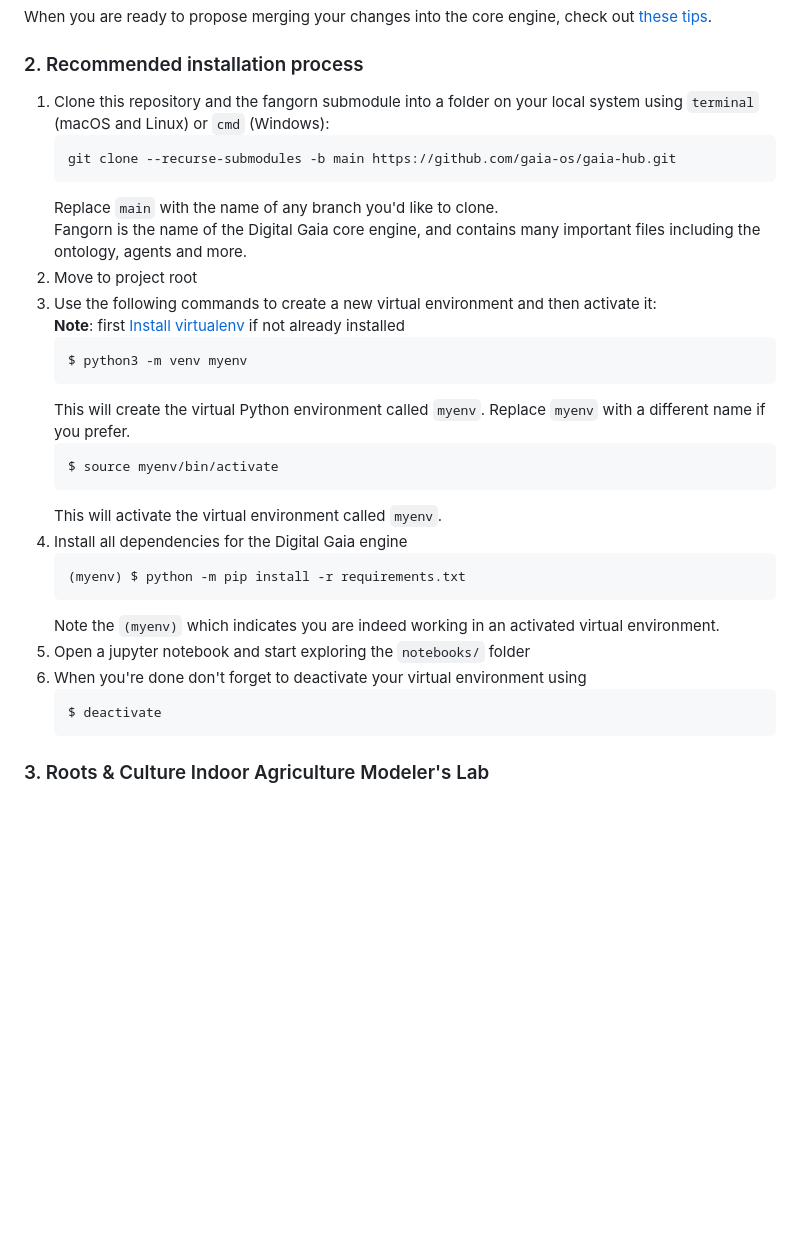
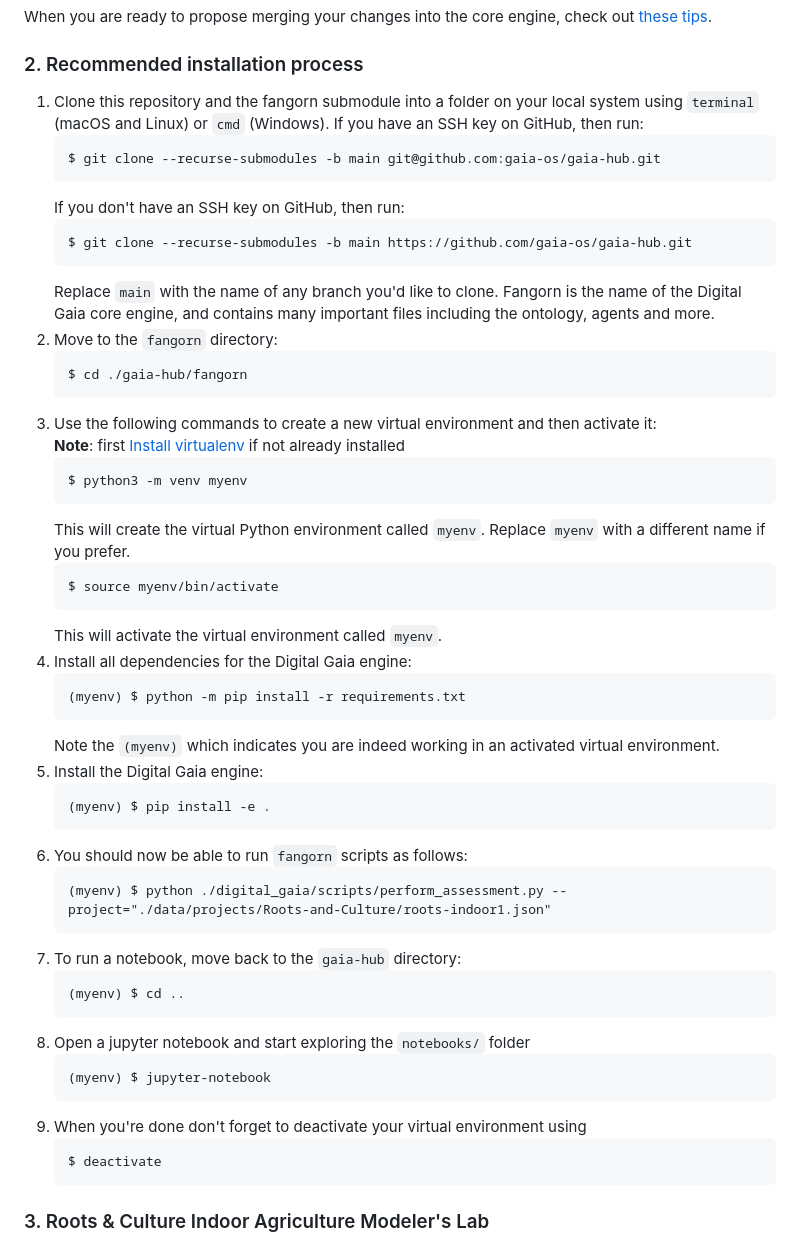
Before and after one commit to gaia-os/gaia-hub, a Markdown page: README.md, the part around the change. Drawn GitHub-style; blank space fills up the shorter version.

````diff
--- a/README.md
+++ b/README.md
@@ -36,13 +36,20 @@ be a useful tool for demonstrating how your contributions improve or expand the
 When you are ready to propose merging your changes into the core engine, check out [these tips](#6-how-to-contribute-to-gaiahub).
 
 ###  2. Recommended installation process
-1. Clone this repository and the fangorn submodule into a folder on your local system using `terminal` (macOS and Linux) or `cmd` (Windows):
+1. Clone this repository and the fangorn submodule into a folder on your local system using `terminal` (macOS and Linux) or `cmd` (Windows). If you have an SSH key on GitHub, then run:
     ```commandline
-    git clone --recurse-submodules -b main https://github.com/gaia-os/gaia-hub.git
+    $ git clone --recurse-submodules -b main git@github.com:gaia-os/gaia-hub.git
+    ```
+   If you don't have an SSH key on GitHub, then run:
+    ```commandline
+    $ git clone --recurse-submodules -b main https://github.com/gaia-os/gaia-hub.git
     ```
     Replace `main` with the name of any branch you'd like to clone.
     Fangorn is the name of the Digital Gaia core engine, and contains many important files including the ontology, agents and more.
-2. Move to project root
+2. Move to the `fangorn` directory:
+    ```commandline
+    $ cd ./gaia-hub/fangorn
+    ```
 3. Use the following commands to create a new virtual environment and then activate it:
 **Note**: first [Install virtualenv](https://virtualenv.pypa.io/en/latest/installation.html) if not already installed
     ```commandline
@@ -53,13 +60,28 @@ When you are ready to propose merging your changes into the core engine, check o
     $ source myenv/bin/activate
     ```
     This will activate the virtual environment called `myenv`.
-4. Install all dependencies for the Digital Gaia engine
+4. Install all dependencies for the Digital Gaia engine:
     ```commandline
     (myenv) $ python -m pip install -r requirements.txt
     ```
     Note the `(myenv)` which indicates you are indeed working in an activated virtual environment.
-5. Open a jupyter notebook and start exploring the `notebooks/` folder
-6. When you're done don't forget to deactivate your virtual environment using
+5. Install the Digital Gaia engine:
+    ```commandline
+    (myenv) $ pip install -e .
+    ```
+6. You should now be able to run `fangorn` scripts as follows:
+    ```commandline
+    (myenv) $ python ./digital_gaia/scripts/perform_assessment.py --project="./data/projects/Roots-and-Culture/roots-indoor1.json"
+    ```
+7. To run a notebook, move back to the `gaia-hub` directory:
+    ```commandline
+    (myenv) $ cd ..
+    ```
+8. Open a jupyter notebook and start exploring the `notebooks/` folder
+    ```commandline
+    (myenv) $ jupyter-notebook
+    ```
+9. When you're done don't forget to deactivate your virtual environment using
     ```commandline
     $ deactivate
     ```
````
